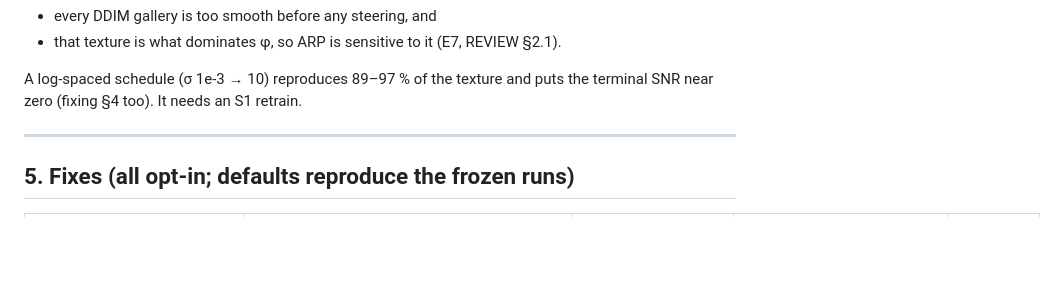
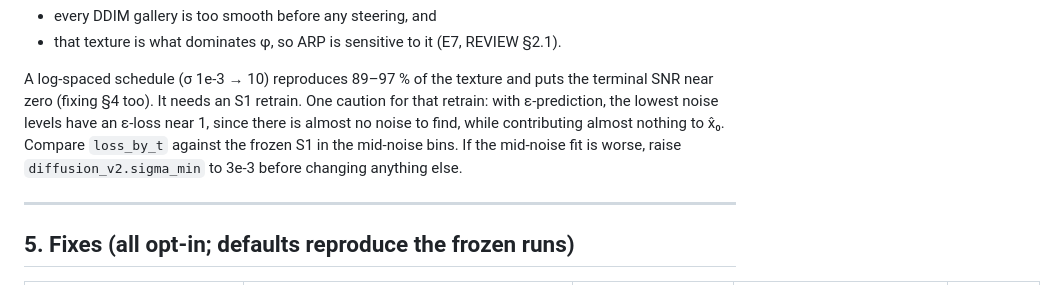
Before and after one commit to rlawnsiiiii/AnoGen, a Markdown page: docs/POSITION_BIAS.md, the part around the change. Drawn GitHub-style; blank space fills up the shorter version.

Commit message:
Docs: schedule retrain caution, review table

```diff
--- a/docs/POSITION_BIAS.md
+++ b/docs/POSITION_BIAS.md
@@ -103,6 +103,11 @@ and hashfix are 0.75–0.77×. Two consequences:
 
 A log-spaced schedule (σ 1e-3 → 10) reproduces 89–97 % of the texture and
 puts the terminal SNR near zero (fixing §4 too). It needs an S1 retrain.
+One caution for that retrain: with ε-prediction, the lowest noise levels
+have an ε-loss near 1, since there is almost no noise to find, while
+contributing almost nothing to x̂₀. Compare `loss_by_t` against the frozen
+S1 in the mid-noise bins. If the mid-noise fit is worse, raise
+`diffusion_v2.sigma_min` to 3e-3 before changing anything else.
 
 ---
 
```
Also changed, not shown: docs/REVIEW_2026-10-03.md (+1 -0 lines).
